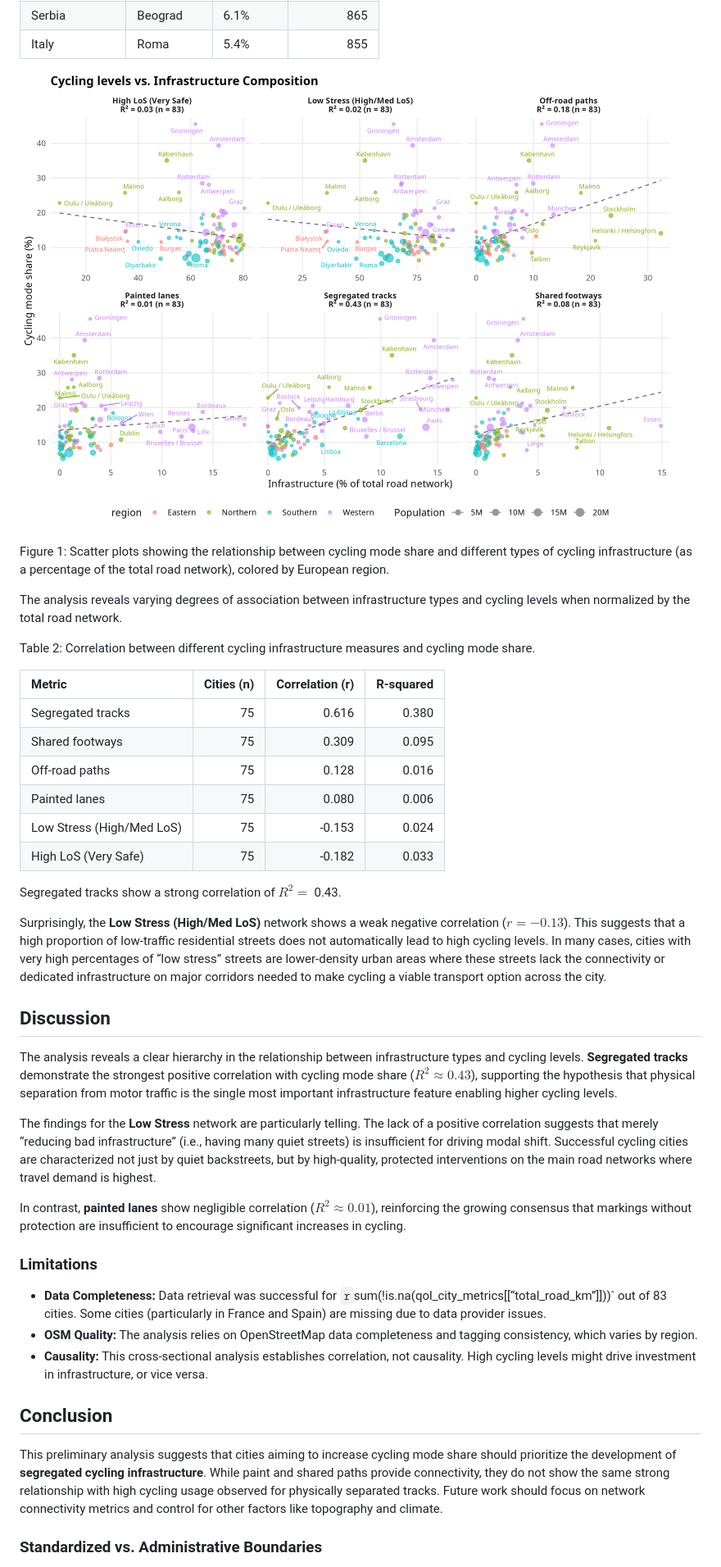
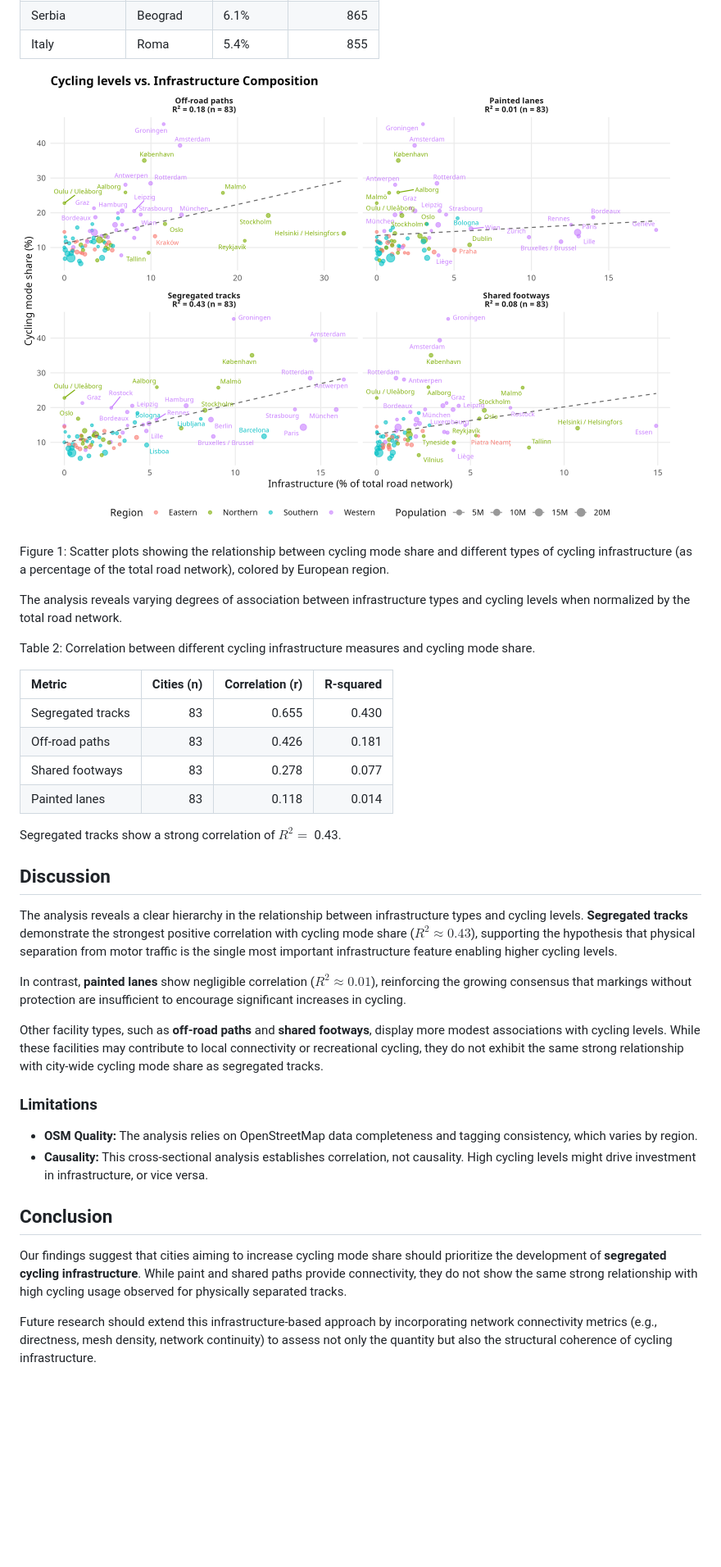
Before and after one commit to GEMOTT/metrics-paper, a Markdown page: paper.md, the part around the change printed below. Shown: that part at 82% size. Drawn GitHub-style; pictures changed too: figs/scatter_plot.png; blank space fills up the shorter version.

```diff
--- a/paper.md
+++ b/paper.md
@@ -100,14 +125,12 @@ and cycling mode share.
 
 <div class="cell-output-display">
 
-| Metric                    | Cities (n) | Correlation (r) | R-squared |
-|:--------------------------|-----------:|----------------:|----------:|
-| Segregated tracks         |         75 |           0.616 |     0.380 |
-| Shared footways           |         75 |           0.309 |     0.095 |
-| Off-road paths            |         75 |           0.128 |     0.016 |
-| Painted lanes             |         75 |           0.080 |     0.006 |
-| Low Stress (High/Med LoS) |         75 |          -0.153 |     0.024 |
-| High LoS (Very Safe)      |         75 |          -0.182 |     0.033 |
+| Metric            | Cities (n) | Correlation (r) | R-squared |
+|:------------------|-----------:|----------------:|----------:|
+| Segregated tracks |         83 |           0.655 |     0.430 |
+| Off-road paths    |         83 |           0.426 |     0.181 |
+| Shared footways   |         83 |           0.278 |     0.077 |
+| Painted lanes     |         83 |           0.118 |     0.014 |
 
 </div>
 
@@ -115,13 +138,7 @@ and cycling mode share.
 
 Segregated tracks show a strong correlation of $R^2 =$ 0.43.
 
-Surprisingly, the **Low Stress (High/Med LoS)** network shows a weak
-negative correlation ($r = -0.13$). This suggests that a high proportion
-of low-traffic residential streets does not automatically lead to high
-cycling levels. In many cases, cities with very high percentages of “low
-stress” streets are lower-density urban areas where these streets lack
-the connectivity or dedicated infrastructure on major corridors needed
-to make cycling a viable transport option across the city.
+<!-- Surprisingly, the **Low Stress (High/Med LoS)** network shows a weak negative correlation ($r = NA$). This suggests that a high proportion of low-traffic residential streets does not automatically lead to high cycling levels. In many cases, cities with very high percentages of "low stress" streets are lower-density urban areas where these streets lack the connectivity or dedicated infrastructure on major corridors needed to make cycling a viable transport option across the city. -->
 
 ## Discussion
 
@@ -132,24 +149,23 @@ demonstrate the strongest positive correlation with cycling mode share
 from motor traffic is the single most important infrastructure feature
 enabling higher cycling levels.
 
-The findings for the **Low Stress** network are particularly telling.
-The lack of a positive correlation suggests that merely “reducing bad
-infrastructure” (i.e., having many quiet streets) is insufficient for
-driving modal shift. Successful cycling cities are characterized not
-just by quiet backstreets, but by high-quality, protected interventions
-on the main road networks where travel demand is highest.
+<!-- The findings for the **Low Stress** network are particularly telling. The lack of a positive correlation suggests that merely "reducing bad infrastructure" (i.e., having many quiet streets) is insufficient for driving modal shift. Successful cycling cities are characterized not just by quiet backstreets, but by high-quality, protected interventions on the main road networks where travel demand is highest. -->
 
 In contrast, **painted lanes** show negligible correlation
 ($R^2 \approx 0.01$), reinforcing the growing consensus that markings
 without protection are insufficient to encourage significant increases
 in cycling.
 
+Other facility types, such as **off-road paths** and **shared
+footways**, display more modest associations with cycling levels. While
+these facilities may contribute to local connectivity or recreational
+cycling, they do not exhibit the same strong relationship with city-wide
+cycling mode share as segregated tracks.
+
 ### Limitations
 
-- **Data Completeness:** Data retrieval was successful for
-  `r`sum(!is.na(qol_city_metrics\[\[“total_road_km”\]\]))\` out of 83
-  cities. Some cities (particularly in France and Spain) are missing due
-  to data provider issues.
+<!-- -   **Data Completeness:** Data retrieval was successful for 83 out of 83 cities.  -->
+
 - **OSM Quality:** The analysis relies on OpenStreetMap data
   completeness and tagging consistency, which varies by region.
 - **Causality:** This cross-sectional analysis establishes correlation,
@@ -158,13 +174,14 @@ in cycling.
 
 ## Conclusion
 
-This preliminary analysis suggests that cities aiming to increase
-cycling mode share should prioritize the development of **segregated
-cycling infrastructure**. While paint and shared paths provide
-connectivity, they do not show the same strong relationship with high
-cycling usage observed for physically separated tracks. Future work
-should focus on network connectivity metrics and control for other
-factors like topography and climate.
+Our findings suggest that cities aiming to increase cycling mode share
+should prioritize the development of **segregated cycling
+infrastructure**. While paint and shared paths provide connectivity,
+they do not show the same strong relationship with high cycling usage
+observed for physically separated tracks.
 
-### Standardized vs. Administrative Boundaries
+Future research should extend this infrastructure-based approach by
+incorporating network connectivity metrics (e.g., directness, mesh
+density, network continuity) to assess not only the quantity but also
+the structural coherence of cycling infrastructure.
 
```
Also changed, not shown: other parts of paper.md (+56 -25 lines), 7 other files.
